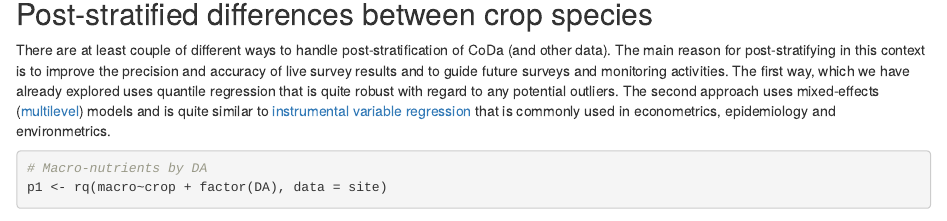
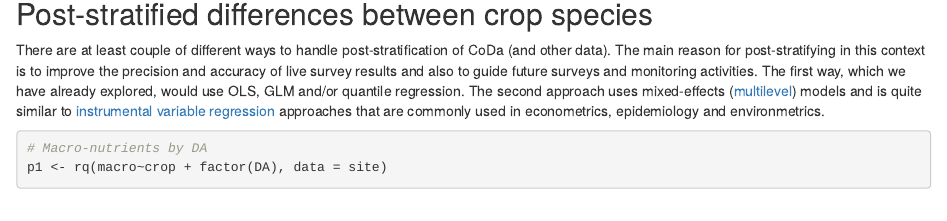
Before and after one commit to mgwalsh/Bioavailability, an R Markdown document (CoDa_workflow.Rmd): the page in a window 1100 px wide, from 7140 px down. Rendered offline with R 4.5, knitr and Pandoc, with nearby package versions; some code elsewhere in the file could not run offline; a font, style sheet, LaTeX package, included part or bibliography that could not be used is replaced or left out.

````diff
--- a/CoDa_workflow.Rmd
+++ b/CoDa_workflow.Rmd
@@ -232,7 +232,7 @@
 
 ## Post-stratified differences between crop species
 
-There are at least couple of different ways to handle post-stratification of CoDa (and other data). The main reason for post-stratifying in this context is to improve the precision and accuracy of live survey results and to guide future surveys and monitoring activities. The first way, which we have already explored uses quantile regression that is quite robust with regard to any potential outliers. The second approach uses mixed-effects ([multilevel](https://en.wikipedia.org/wiki/Multilevel_model)) models and is quite similar to [instrumental variable regression](https://www.publichealth.columbia.edu/research/population-health-methods/instrumental-variables) that is commonly used in econometrics, epidemiology and environmetrics.
+There are at least couple of different ways to handle post-stratification of CoDa (and other data). The main reason for post-stratifying in this context is to improve the precision and accuracy of live survey results and also to guide future surveys and monitoring activities. The first way, which we have already explored, would use OLS, GLM and/or quantile regression. The second approach uses mixed-effects ([multilevel](https://en.wikipedia.org/wiki/Multilevel_model)) models and is quite similar to [instrumental variable regression](https://www.publichealth.columbia.edu/research/population-health-methods/instrumental-variables) approaches that are commonly used in econometrics, epidemiology and environmetrics.
 
 ```{r, results = 'asis'}
 # Macro-nutrients by DA
````
Also changed, not shown: CoDa_workflow.Rmd (2 more changed lines).
